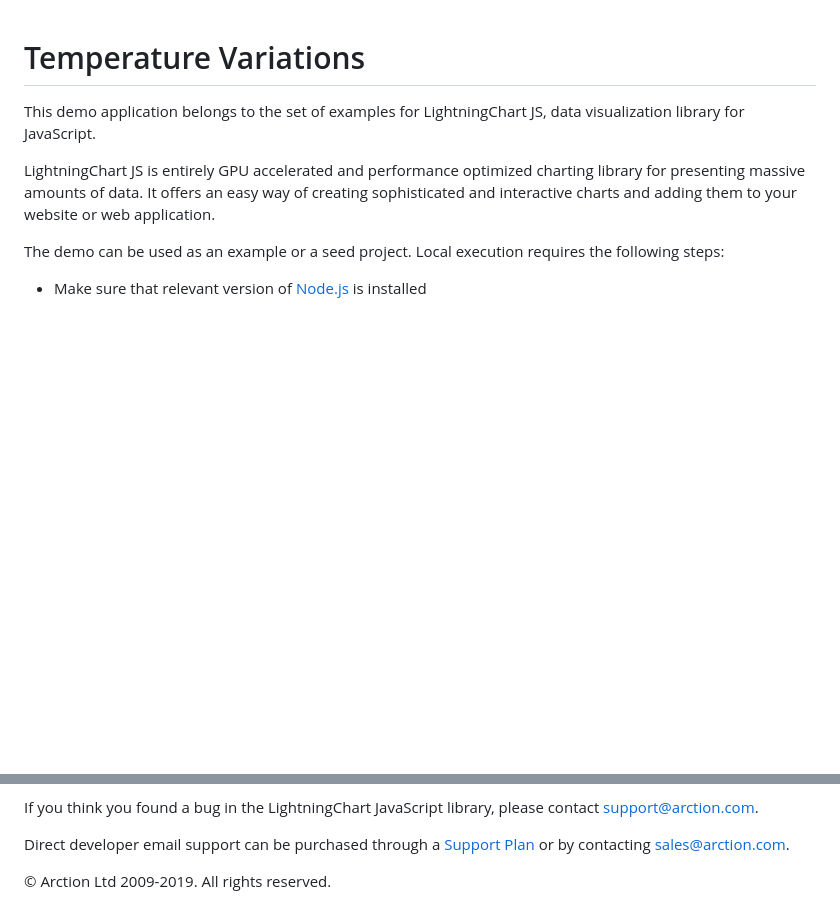
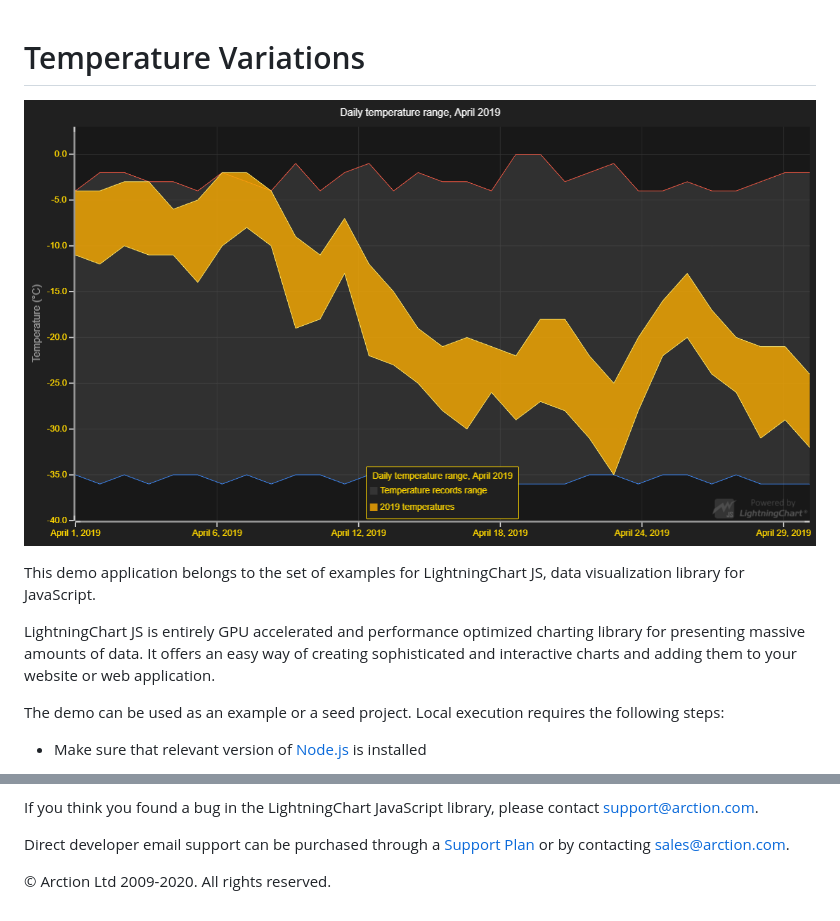
Before and after one commit to Lightning-Chart/lcjs-example-0105-temperatureVariations, a Markdown page: README.md, 2 parts joined by grey strips. Rendered like a GitHub page; pictures changed too: temperatureVariations.png (added); blank space fills up the shorter version.

Commit message:
Update examples

```diff
--- a/README.md
+++ b/README.md
@@ -1,4 +1,6 @@
 # Temperature Variations
+
+![Temperature Variations](temperatureVariations.png)
 
 This demo application belongs to the set of examples for LightningChart JS, data visualization library for JavaScript.
 
@@ -82,7 +84,7 @@ Direct developer email support can be purchased through a [Support Plan][4] or b
 [3]: https://stackoverflow.com/questions/tagged/lightningchart
 [4]: https://www.arction.com/support-services/
 
-© Arction Ltd 2009-2019. All rights reserved.
+© Arction Ltd 2009-2020. All rights reserved.
 
 
 [ChartXY]: https://www.arction.com/lightningchart-js-api-documentation/v1.2.0/classes/chartxy.html
```
